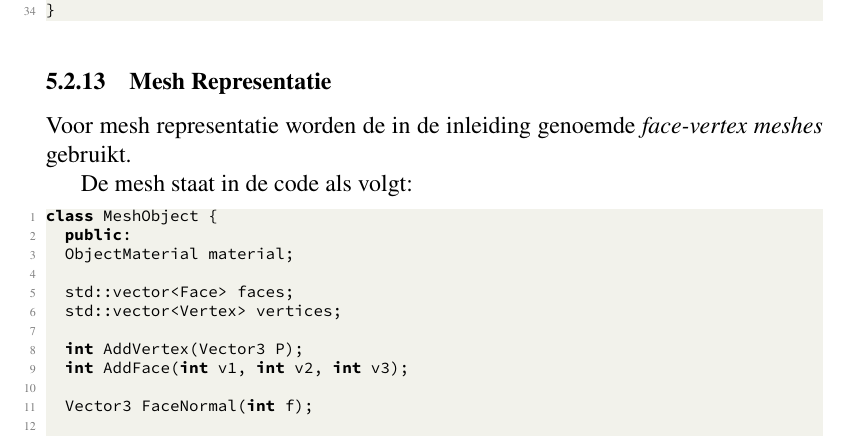
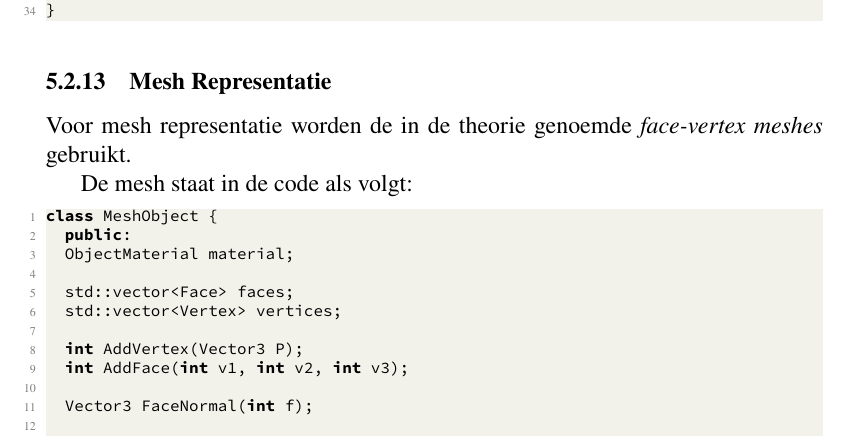
Before and after one commit to Taektiek/PWS-LaTeX, a LaTeX paper (pws.tex): part of page 47 of 83, cut so that both start at the same text. Compiled offline with pdfLaTeX.

Commit message:
Kleine verandering

```diff
--- a/pws.tex
+++ b/pws.tex
@@ -1499,7 +1499,7 @@ double intersectRayTriangle(Vector3 O, Vector3 D, MeshObject* mesh, int faceInde
 \end{lstlisting}
 
 \subsubsection{Mesh Representatie}
-Voor mesh representatie worden de in de inleiding genoemde \textit{face-vertex meshes} gebruikt.
+Voor mesh representatie worden de in de theorie genoemde \textit{face-vertex meshes} gebruikt.
 
 De mesh staat in de code als volgt:
 \begin{lstlisting}[language=c++]
```
Also changed, not shown: 2 other files.
